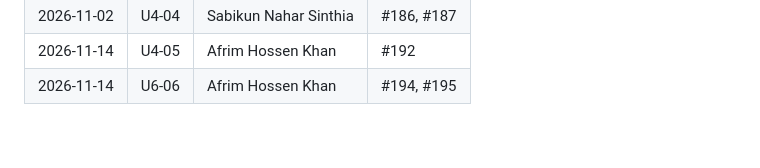
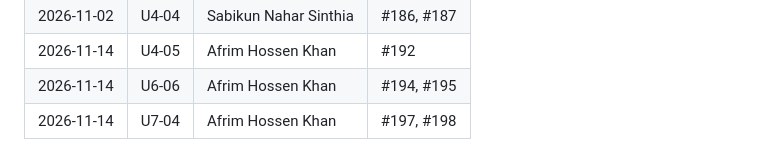
Before and after one commit to nihal4/trustbazaar, a Markdown page: PROGRESS.md, the part around one of its changes. Rendered like a GitHub page.

Commit message:
docs(progress): U7-04 done (#198)
Co-Authored-By: Claude Opus 5.5 <noreply@anthropic.com>
Claude-Session: https://claude.ai/code/session_01Da2QVWE6piyLkjDsEhttwH

```diff
--- a/PROGRESS.md
+++ b/PROGRESS.md
@@ -519,3 +519,4 @@ Append one line when a task becomes `done` (newest last).
 | 2026-11-02 | U4-04 | Sabikun Nahar Sinthia | #186, #187 |
 | 2026-11-14 | U4-05 | Afrim Hossen Khan | #192 |
 | 2026-11-14 | U6-06 | Afrim Hossen Khan | #194, #195 |
+| 2026-11-14 | U7-04 | Afrim Hossen Khan | #197, #198 |
```
Also changed, not shown: other parts of PROGRESS.md (+1 -1 lines).
